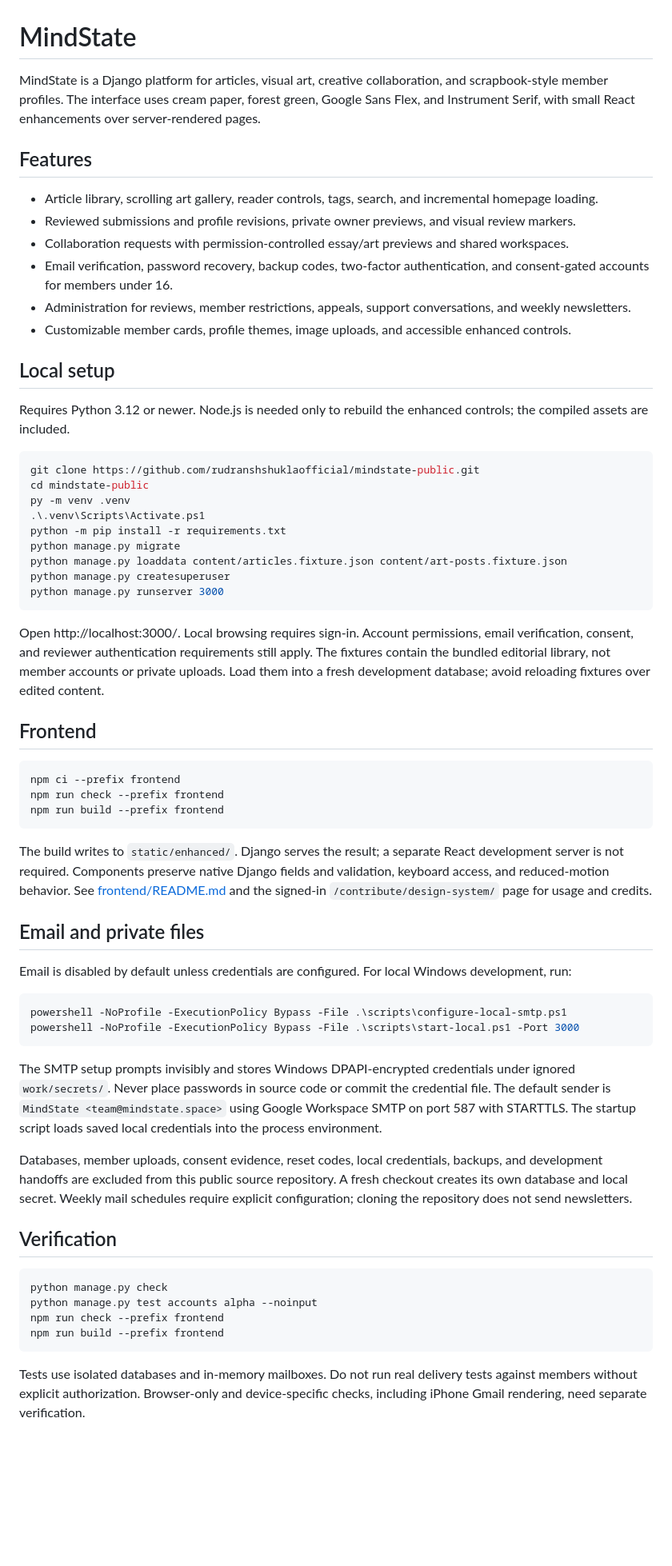
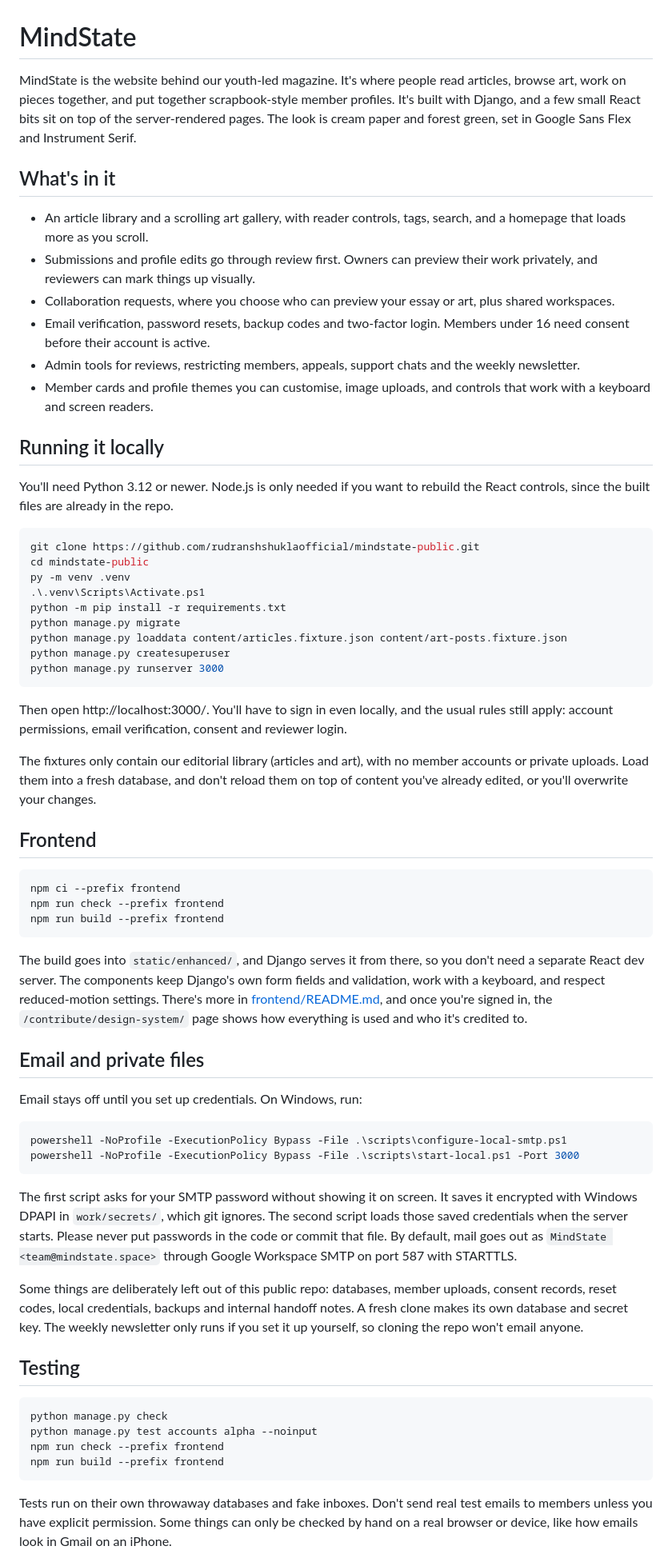
Before and after one commit to rudranshshuklaofficial/mindstate-public, a Markdown page: README.md, the part around one of its changes. Shown at 80% size. GitHub-like rendering; blank space fills up the shorter version.

````diff
--- a/README.md
+++ b/README.md
@@ -1,19 +1,19 @@
 # MindState
 
-MindState is a Django platform for articles, visual art, creative collaboration, and scrapbook-style member profiles. The interface uses cream paper, forest green, Google Sans Flex, and Instrument Serif, with small React enhancements over server-rendered pages.
+MindState is the website behind our youth-led magazine. It's where people read articles, browse art, work on pieces together, and put together scrapbook-style member profiles. It's built with Django, and a few small React bits sit on top of the server-rendered pages. The look is cream paper and forest green, set in Google Sans Flex and Instrument Serif.
 
-## Features
+## What's in it
 
-- Article library, scrolling art gallery, reader controls, tags, search, and incremental homepage loading.
-- Reviewed submissions and profile revisions, private owner previews, and visual review markers.
-- Collaboration requests with permission-controlled essay/art previews and shared workspaces.
-- Email verification, password recovery, backup codes, two-factor authentication, and consent-gated accounts for members under 16.
-- Administration for reviews, member restrictions, appeals, support conversations, and weekly newsletters.
-- Customizable member cards, profile themes, image uploads, and accessible enhanced controls.
+- An article library and a scrolling art gallery, with reader controls, tags, search, and a homepage that loads more as you scroll.
+- Submissions and profile edits go through review first. Owners can preview their work privately, and reviewers can mark things up visually.
+- Collaboration requests, where you choose who can preview your essay or art, plus shared workspaces.
+- Email verification, password resets, backup codes and two-factor login. Members under 16 need consent before their account is active.
+- Admin tools for reviews, restricting members, appeals, support chats and the weekly newsletter.
+- Member cards and profile themes you can customise, image uploads, and controls that work with a keyboard and screen readers.
 
-## Local setup
+## Running it locally
 
-Requires Python 3.12 or newer. Node.js is needed only to rebuild the enhanced controls; the compiled assets are included.
+You'll need Python 3.12 or newer. Node.js is only needed if you want to rebuild the React controls, since the built files are already in the repo.
 
 ```powershell
 git clone https://github.com/rudranshshuklaofficial/mindstate-public.git
@@ -27,7 +27,9 @@ python manage.py createsuperuser
 python manage.py runserver 3000
 ```
 
-Open http://localhost:3000/. Local browsing requires sign-in. Account permissions, email verification, consent, and reviewer authentication requirements still apply. The fixtures contain the bundled editorial library, not member accounts or private uploads. Load them into a fresh development database; avoid reloading fixtures over edited content.
+Then open http://localhost:3000/. You'll have to sign in even locally, and the usual rules still apply: account permissions, email verification, consent and reviewer login.
+
+The fixtures only contain our editorial library (articles and art), with no member accounts or private uploads. Load them into a fresh database, and don't reload them on top of content you've already edited, or you'll overwrite your changes.
 
 ## Frontend
 
@@ -37,22 +39,22 @@ npm run check --prefix frontend
 npm run build --prefix frontend
 ```
 
-The build writes to `static/enhanced/`. Django serves the result; a separate React development server is not required. Components preserve native Django fields and validation, keyboard access, and reduced-motion behavior. See [frontend/README.md](frontend/README.md) and the signed-in `/contribute/design-system/` page for usage and credits.
+The build goes into `static/enhanced/`, and Django serves it from there, so you don't need a separate React dev server. The components keep Django's own form fields and validation, work with a keyboard, and respect reduced-motion settings. There's more in [frontend/README.md](frontend/README.md), and once you're signed in, the `/contribute/design-system/` page shows how everything is used and who it's credited to.
 
 ## Email and private files
 
-Email is disabled by default unless credentials are configured. For local Windows development, run:
+Email stays off until you set up credentials. On Windows, run:
 
 ```powershell
 powershell -NoProfile -ExecutionPolicy Bypass -File .\scripts\configure-local-smtp.ps1
 powershell -NoProfile -ExecutionPolicy Bypass -File .\scripts\start-local.ps1 -Port 3000
 ```
 
-The SMTP setup prompts invisibly and stores Windows DPAPI-encrypted credentials under ignored `work/secrets/`. Never place passwords in source code or commit the credential file. The default sender is `MindState <team@mindstate.space>` using Google Workspace SMTP on port 587 with STARTTLS. The startup script loads saved local credentials into the process environment.
+The first script asks for your SMTP password without showing it on screen. It saves it encrypted with Windows DPAPI in `work/secrets/`, which git ignores. The second script loads those saved credentials when the server starts. Please never put passwords in the code or commit that file. By default, mail goes out as `MindState <team@mindstate.space>` through Google Workspace SMTP on port 587 with STARTTLS.
 
-Databases, member uploads, consent evidence, reset codes, local credentials, backups, and development handoffs are excluded from this public source repository. A fresh checkout creates its own database and local secret. Weekly mail schedules require explicit configuration; cloning the repository does not send newsletters.
+Some things are deliberately left out of this public repo: databases, member uploads, consent records, reset codes, local credentials, backups and internal handoff notes. A fresh clone makes its own database and secret key. The weekly newsletter only runs if you set it up yourself, so cloning the repo won't email anyone.
 
-## Verification
+## Testing
 
 ```powershell
 python manage.py check
@@ -61,5 +63,5 @@ npm run check --prefix frontend
 npm run build --prefix frontend
 ```
 
-Tests use isolated databases and in-memory mailboxes. Do not run real delivery tests against members without explicit authorization. Browser-only and device-specific checks, including iPhone Gmail rendering, need separate verification.
+Tests run on their own throwaway databases and fake inboxes. Don't send real test emails to members unless you have explicit permission. Some things can only be checked by hand on a real browser or device, like how emails look in Gmail on an iPhone.
 
````
Also changed, not shown: other parts of README.md (+5 -5 lines).
